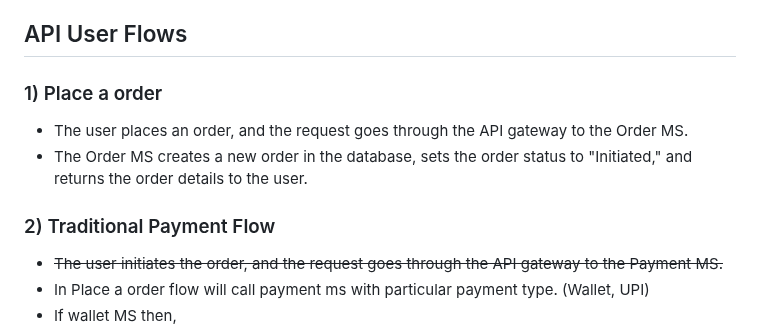
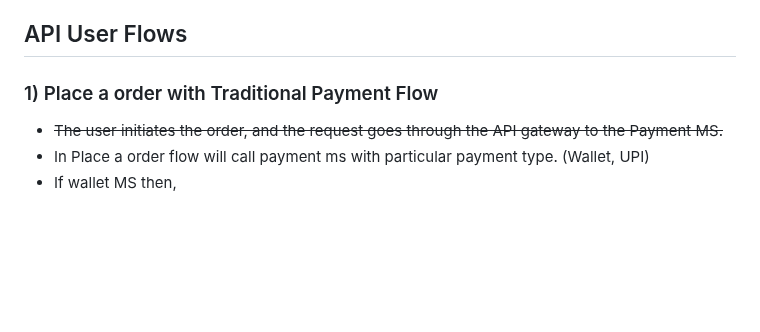
Before and after one commit to sats17/tiny-saga, a Markdown page: README.md, the part around the change. Rendered like a GitHub page; blank space fills up the shorter version.

Commit message:
Combined order api call and payment API call from client side.
Now order api flow will do payment as well.
We will either use API based or event based communication

```diff
--- a/README.md
+++ b/README.md
@@ -48,11 +48,7 @@ Payment page
 
 ## API User Flows
 
-### 1) Place a order
-* The user places an order, and the request goes through the API gateway to the Order MS.
-* The Order MS creates a new order in the database, sets the order status to "Initiated," and returns the order details to the user.
-
-### 2) Traditional Payment Flow
+### 1) Place a order with Traditional Payment Flow
 * ~~The user initiates the order, and the request goes through the API gateway to the Payment MS.~~
 * In Place a order flow will call payment ms with particular payment type. (Wallet, UPI)
 * If wallet MS then,
```
